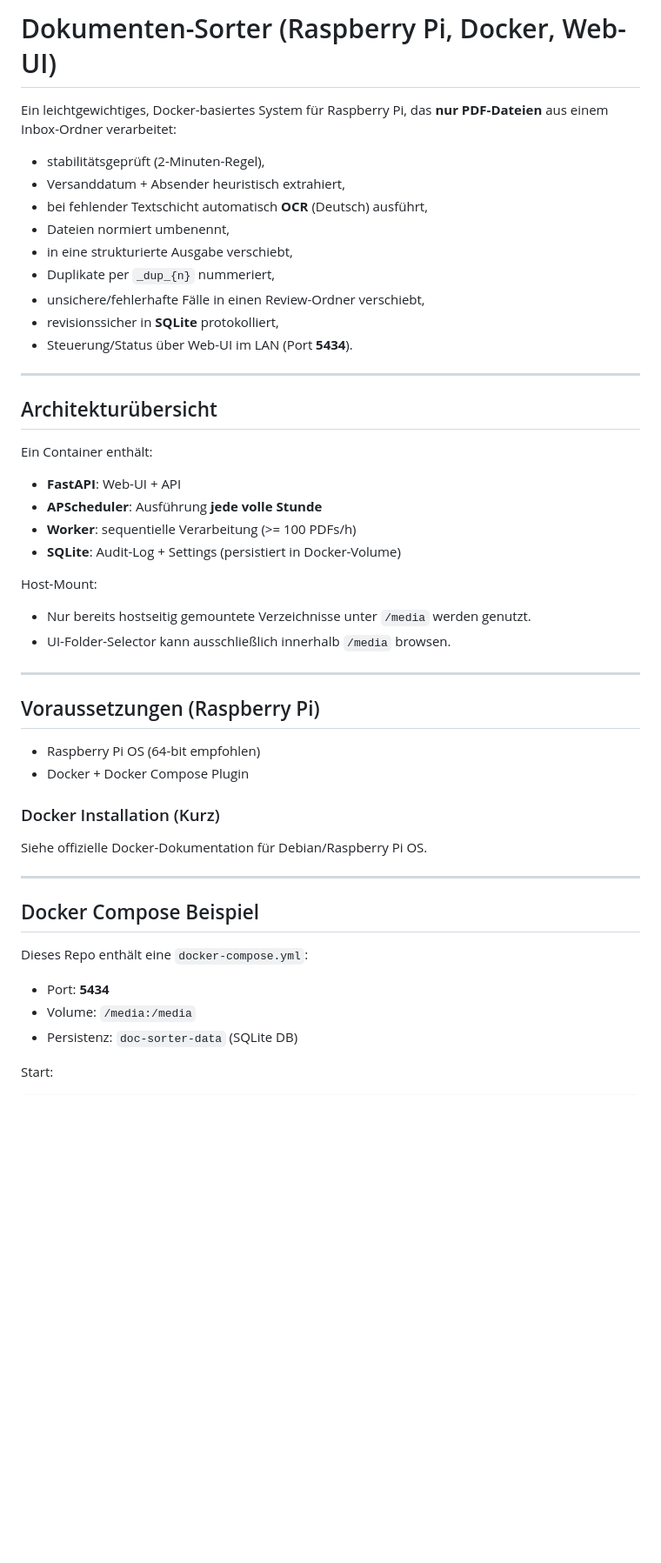
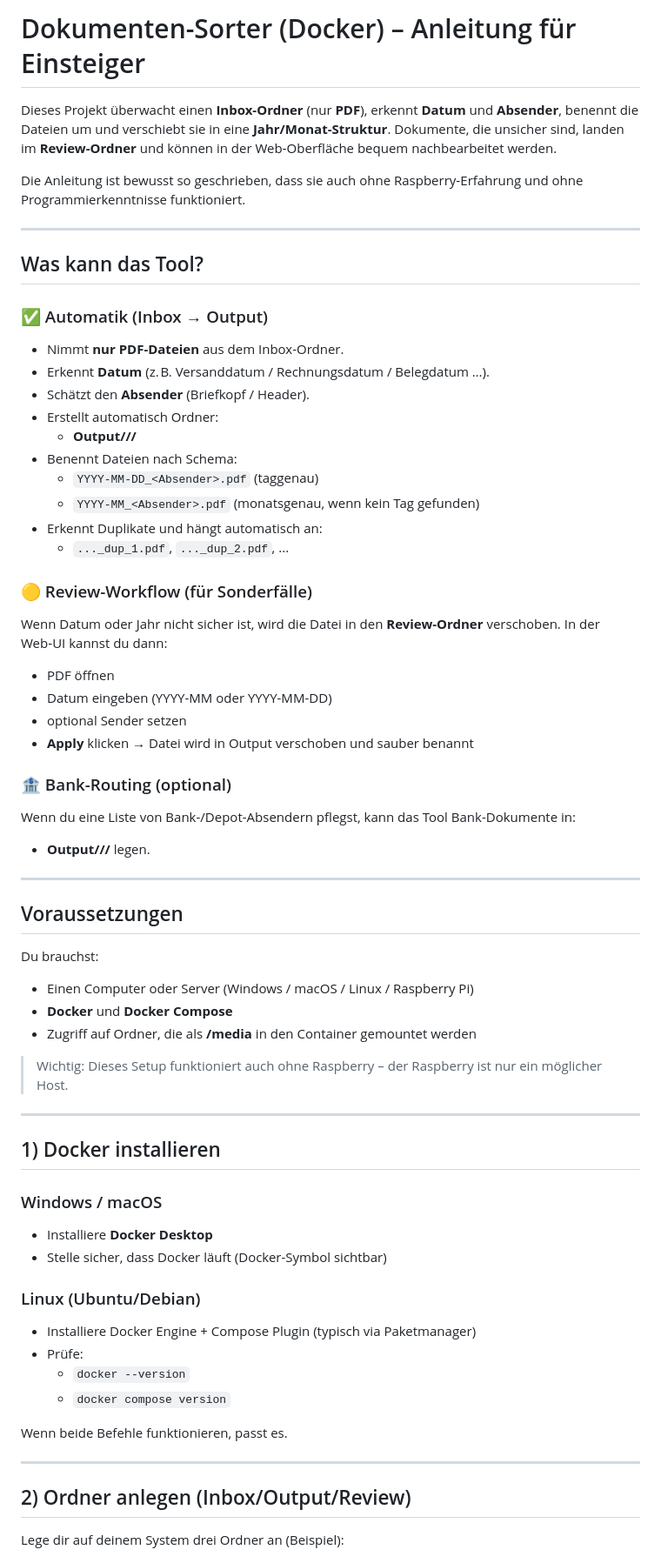
Before and after one commit to 0JochenSp0/doc-sorter, a Markdown page: README.md, the part around one of its changes. Shown at 87% size. Rendered like a GitHub page; blank space fills up the shorter version.

```diff
--- a/README.md
+++ b/README.md
@@ -1,48 +1,68 @@
-# Dokumenten-Sorter (Raspberry Pi, Docker, Web-UI)
+# Dokumenten-Sorter (Docker) – Anleitung für Einsteiger
 
-Ein leichtgewichtiges, Docker-basiertes System für Raspberry Pi, das **nur PDF-Dateien** aus einem Inbox-Ordner verarbeitet:
-- stabilitätsgeprüft (2-Minuten-Regel),
-- Versanddatum + Absender heuristisch extrahiert,
-- bei fehlender Textschicht automatisch **OCR** (Deutsch) ausführt,
-- Dateien normiert umbenennt,
-- in eine strukturierte Ausgabe verschiebt,
-- Duplikate per `_dup_{n}` nummeriert,
-- unsichere/fehlerhafte Fälle in einen Review-Ordner verschiebt,
-- revisionssicher in **SQLite** protokolliert,
-- Steuerung/Status über Web-UI im LAN (Port **5434**).
+Dieses Projekt überwacht einen **Inbox-Ordner** (nur **PDF**), erkennt **Datum** und **Absender**, benennt die Dateien um und verschiebt sie in eine **Jahr/Monat-Struktur**. Dokumente, die unsicher sind, landen im **Review-Ordner** und können in der Web‑Oberfläche bequem nachbearbeitet werden.
+
+Die Anleitung ist bewusst so geschrieben, dass sie auch ohne Raspberry‑Erfahrung und ohne Programmierkenntnisse funktioniert.
 
 ---
 
-## Architekturübersicht
+## Was kann das Tool?
 
-Ein Container enthält:
-- **FastAPI**: Web-UI + API
-- **APScheduler**: Ausführung **jede volle Stunde**
-- **Worker**: sequentielle Verarbeitung (>= 100 PDFs/h)
-- **SQLite**: Audit-Log + Settings (persistiert in Docker-Volume)
+### ✅ Automatik (Inbox → Output)
+- Nimmt **nur PDF-Dateien** aus dem Inbox-Ordner.
+- Erkennt **Datum** (z. B. Versanddatum / Rechnungsdatum / Belegdatum …).
+- Schätzt den **Absender** (Briefkopf / Header).
+- Erstellt automatisch Ordner:
+  - **Output/<Jahr>/<Monat>/**
+- Benennt Dateien nach Schema:
+  - `YYYY-MM-DD_<Absender>.pdf` (taggenau)
+  - `YYYY-MM_<Absender>.pdf` (monatsgenau, wenn kein Tag gefunden)
+- Erkennt Duplikate und hängt automatisch an:
+  - `..._dup_1.pdf`, `..._dup_2.pdf`, ...
 
-Host-Mount:
-- Nur bereits hostseitig gemountete Verzeichnisse unter `/media` werden genutzt.
-- UI-Folder-Selector kann ausschließlich innerhalb `/media` browsen.
+### 🟡 Review-Workflow (für Sonderfälle)
+Wenn Datum oder Jahr nicht sicher ist, wird die Datei in den **Review-Ordner** verschoben.
+In der Web‑UI kannst du dann:
+- PDF öffnen
+- Datum eingeben (YYYY-MM oder YYYY-MM-DD)
+- optional Sender setzen
+- **Apply** klicken → Datei wird in Output verschoben und sauber benannt
+
+### 🏦 Bank-Routing (optional)
+Wenn du eine Liste von Bank-/Depot-Absendern pflegst, kann das Tool Bank-Dokumente in:
+- **Output/<Jahr>/<Bank-Ordnername>/**
+legen.
 
 ---
 
-## Voraussetzungen (Raspberry Pi)
+## Voraussetzungen
 
-- Raspberry Pi OS (64-bit empfohlen)
-- Docker + Docker Compose Plugin
+Du brauchst:
+- Einen Computer oder Server (Windows / macOS / Linux / Raspberry Pi)
+- **Docker** und **Docker Compose**
+- Zugriff auf Ordner, die als **/media** in den Container gemountet werden
 
-### Docker Installation (Kurz)
-
-Siehe offizielle Docker-Dokumentation für Debian/Raspberry Pi OS.
+> Wichtig: Dieses Setup funktioniert auch ohne Raspberry – der Raspberry ist nur ein möglicher Host.
 
 ---
 
-## Docker Compose Beispiel
+## 1) Docker installieren
 
-Dieses Repo enthält eine `docker-compose.yml`:
-- Port: **5434**
-- Volume: `/media:/media`
-- Persistenz: `doc-sorter-data` (SQLite DB)
+### Windows / macOS
+- Installiere **Docker Desktop**
+- Stelle sicher, dass Docker läuft (Docker-Symbol sichtbar)
 
-Start:
+### Linux (Ubuntu/Debian)
+- Installiere Docker Engine + Compose Plugin (typisch via Paketmanager)
+- Prüfe:
+  - `docker --version`
+  - `docker compose version`
+
+Wenn beide Befehle funktionieren, passt es.
+
+---
+
+## 2) Ordner anlegen (Inbox/Output/Review)
+
+Lege dir auf deinem System drei Ordner an (Beispiel):
+
```
Also changed, not shown: other parts of README.md (+147 -76 lines).
